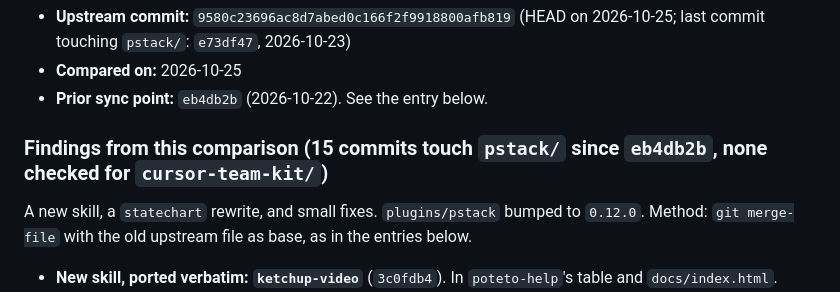
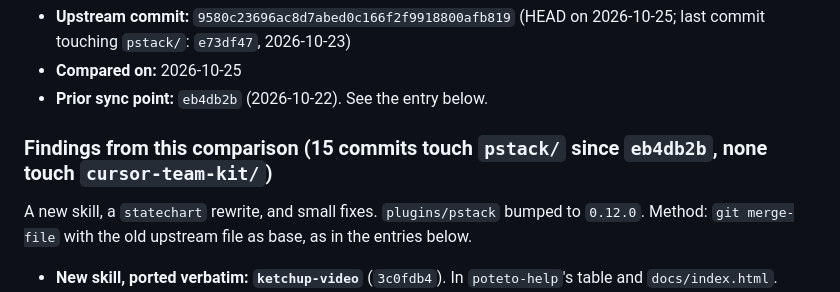
Before and after one commit to ultish/pstack-claude, a Markdown page: docs/upstream-sync.md, the part around the change. GitHub-like rendering.

Commit message:
docs: fix sync note wording

```diff
--- a/docs/upstream-sync.md
+++ b/docs/upstream-sync.md
@@ -14,7 +14,7 @@ diffed against, so the next comparison only has to cover what changed since.
 - **Compared on:** 2026-10-25
 - **Prior sync point:** `eb4db2b` (2026-10-22). See the entry below.
 
-### Findings from this comparison (15 commits touch `pstack/` since `eb4db2b`, none checked for `cursor-team-kit/`)
+### Findings from this comparison (15 commits touch `pstack/` since `eb4db2b`, none touch `cursor-team-kit/`)
 
 A new skill, a `statechart` rewrite, and small fixes. `plugins/pstack` bumped to `0.12.0`. Method:
 `git merge-file` with the old upstream file as base, as in the entries below.
```
